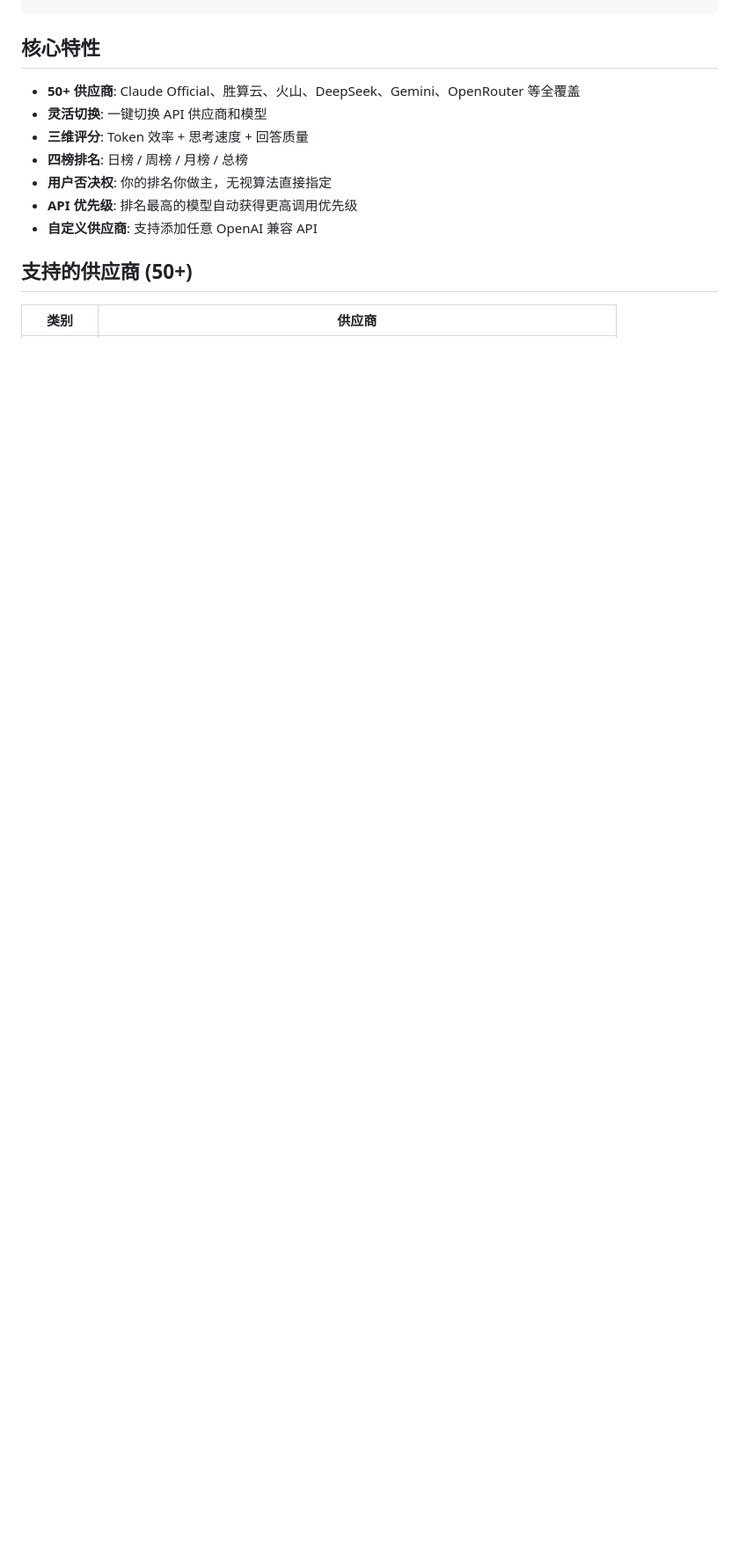
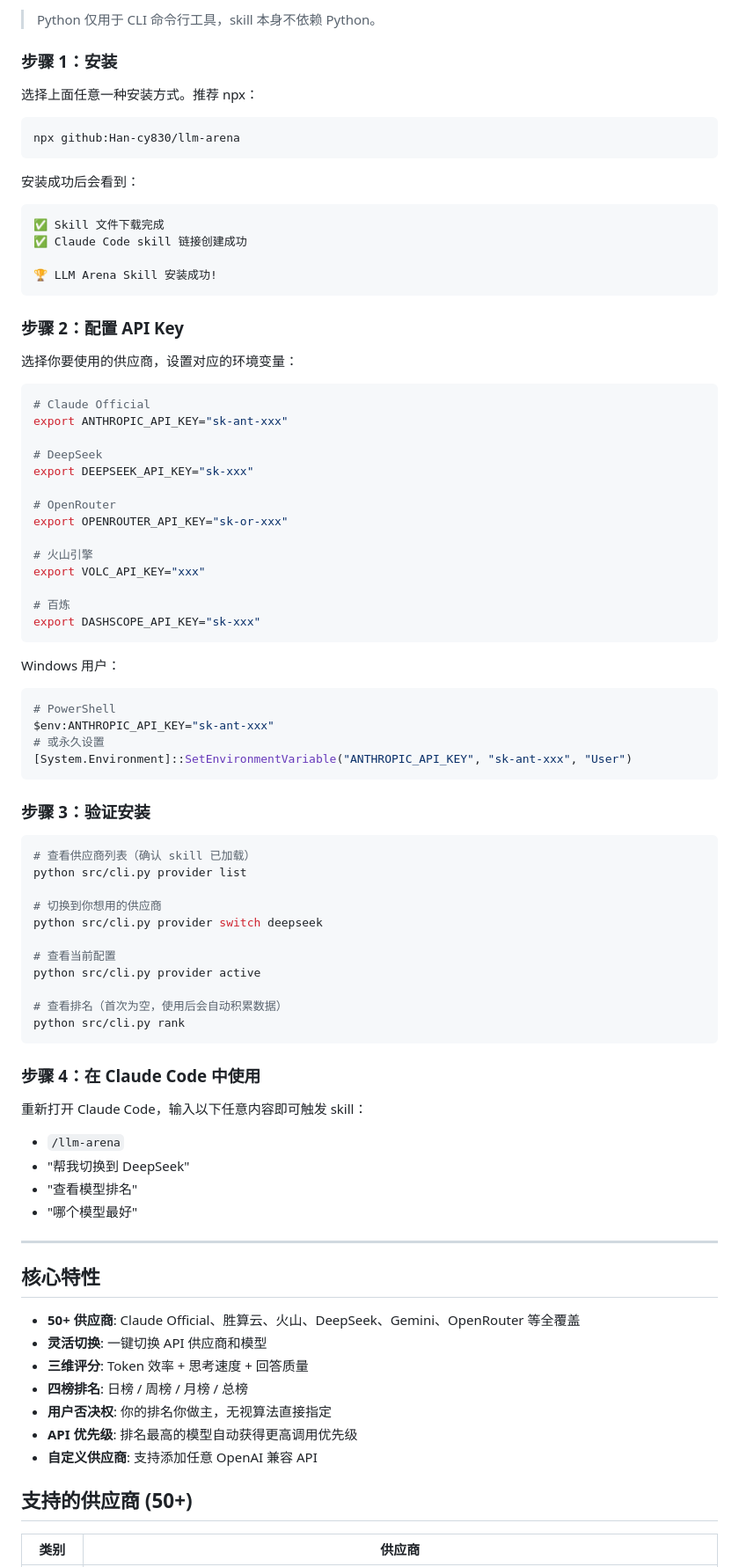
Before and after one commit to Han-cy830/llm-arena, a Markdown page: README.md, the part around one of its changes. Shown at 88% size. GitHub-like rendering; blank space fills up the shorter version.

````diff
--- a/README.md
+++ b/README.md
@@ -10,3 +83,77 @@ npx github:Han-cy830/llm-arena
+> Python 仅用于 CLI 命令行工具，skill 本身不依赖 Python。
+
+### 步骤 1：安装
+
+选择上面任意一种安装方式。推荐 npx：
+
+```bash
+npx github:Han-cy830/llm-arena
+```
+
+安装成功后会看到：
+
+```
+✅ Skill 文件下载完成
+✅ Claude Code skill 链接创建成功
+
+🏆 LLM Arena Skill 安装成功!
+```
+
+### 步骤 2：配置 API Key
+
+选择你要使用的供应商，设置对应的环境变量：
+
+```bash
+# Claude Official
+export ANTHROPIC_API_KEY="sk-ant-xxx"
+
+# DeepSeek
+export DEEPSEEK_API_KEY="sk-xxx"
+
+# OpenRouter
+export OPENROUTER_API_KEY="sk-or-xxx"
+
+# 火山引擎
+export VOLC_API_KEY="xxx"
+
+# 百炼
+export DASHSCOPE_API_KEY="sk-xxx"
+```
+
+Windows 用户：
+```powershell
+# PowerShell
+$env:ANTHROPIC_API_KEY="sk-ant-xxx"
+# 或永久设置
+[System.Environment]::SetEnvironmentVariable("ANTHROPIC_API_KEY", "sk-ant-xxx", "User")
+```
+
+### 步骤 3：验证安装
+
+```bash
+# 查看供应商列表（确认 skill 已加载）
+python src/cli.py provider list
+
+# 切换到你想用的供应商
+python src/cli.py provider switch deepseek
+
+# 查看当前配置
+python src/cli.py provider active
+
+# 查看排名（首次为空，使用后会自动积累数据）
+python src/cli.py rank
+```
+
+### 步骤 4：在 Claude Code 中使用
+
+重新打开 Claude Code，输入以下任意内容即可触发 skill：
+
+- `/llm-arena`
+- "帮我切换到 DeepSeek"
+- "查看模型排名"
+- "哪个模型最好"
+
+---
 
 ## 核心特性
 
````
Also changed, not shown: other parts of README.md (+124 -37 lines).
